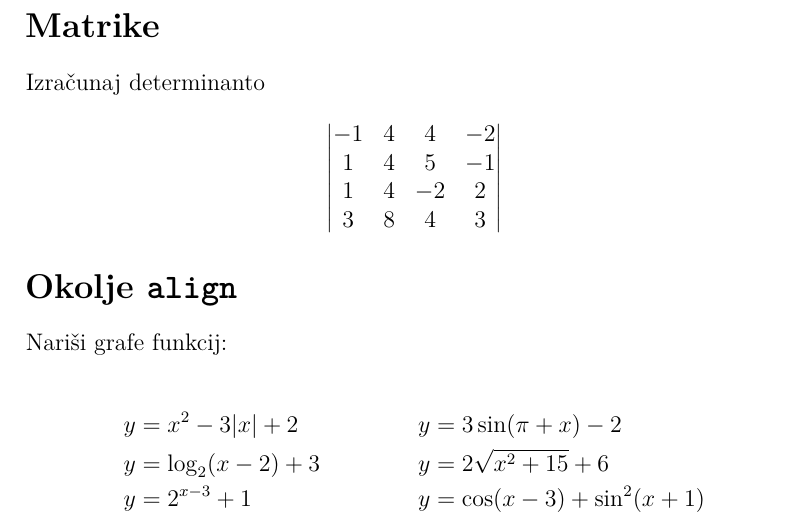
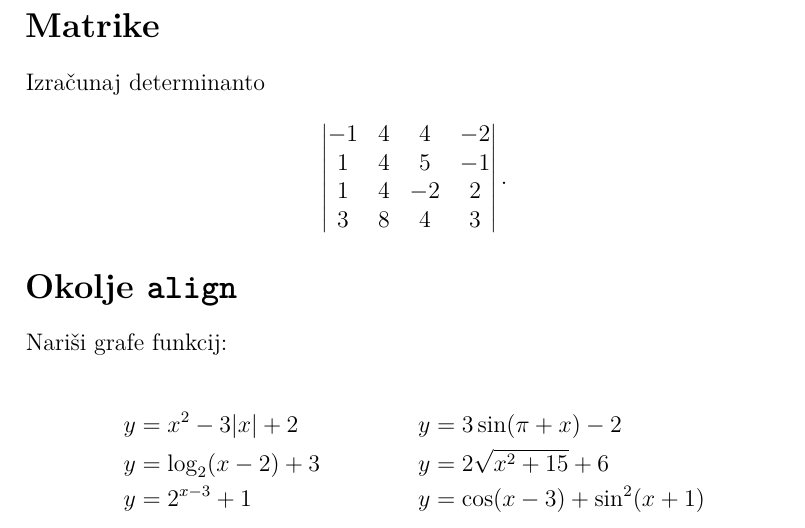
Before and after one commit to gasperpiskar/Gasper-Piskar, a LaTeX document (07-matematika/matematika.tex): part of the page, cut so that both start at the same text. Compiled offline with pdfLaTeX.

```diff
--- a/07-matematika/matematika.tex
+++ b/07-matematika/matematika.tex
@@ -22,7 +22,7 @@
    1 & 4 & 5 & -1 \\
    1 & 4 & -2 & 2 \\
    3 & 8 & 4 & 3
-\end{vmatrix}\]
+\end{vmatrix}.\]
 
 \section*{Okolje \texttt{align}}
 % Okolje align je namenjeno poravnavi enačb.
```
Also changed, not shown: 07-matematika/matematika.pdf.
